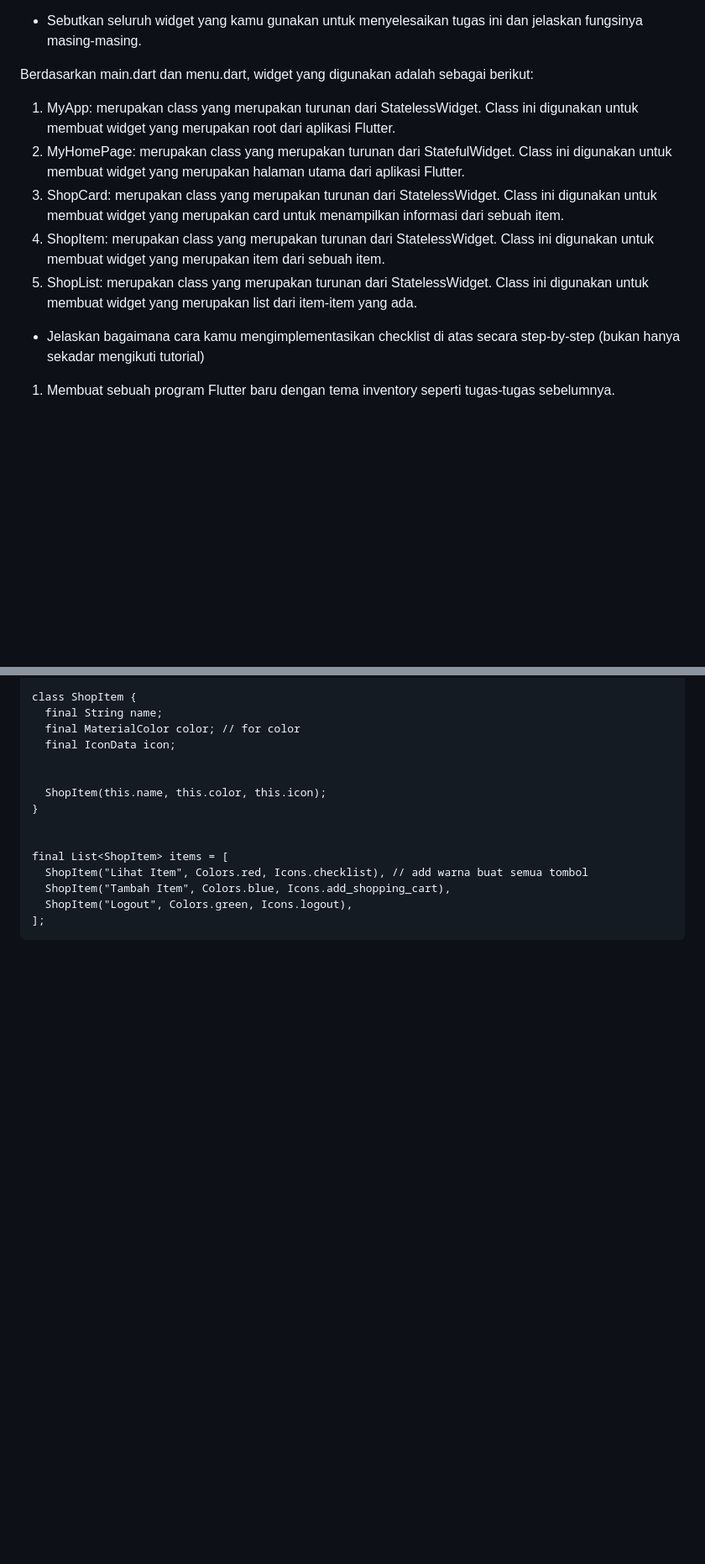
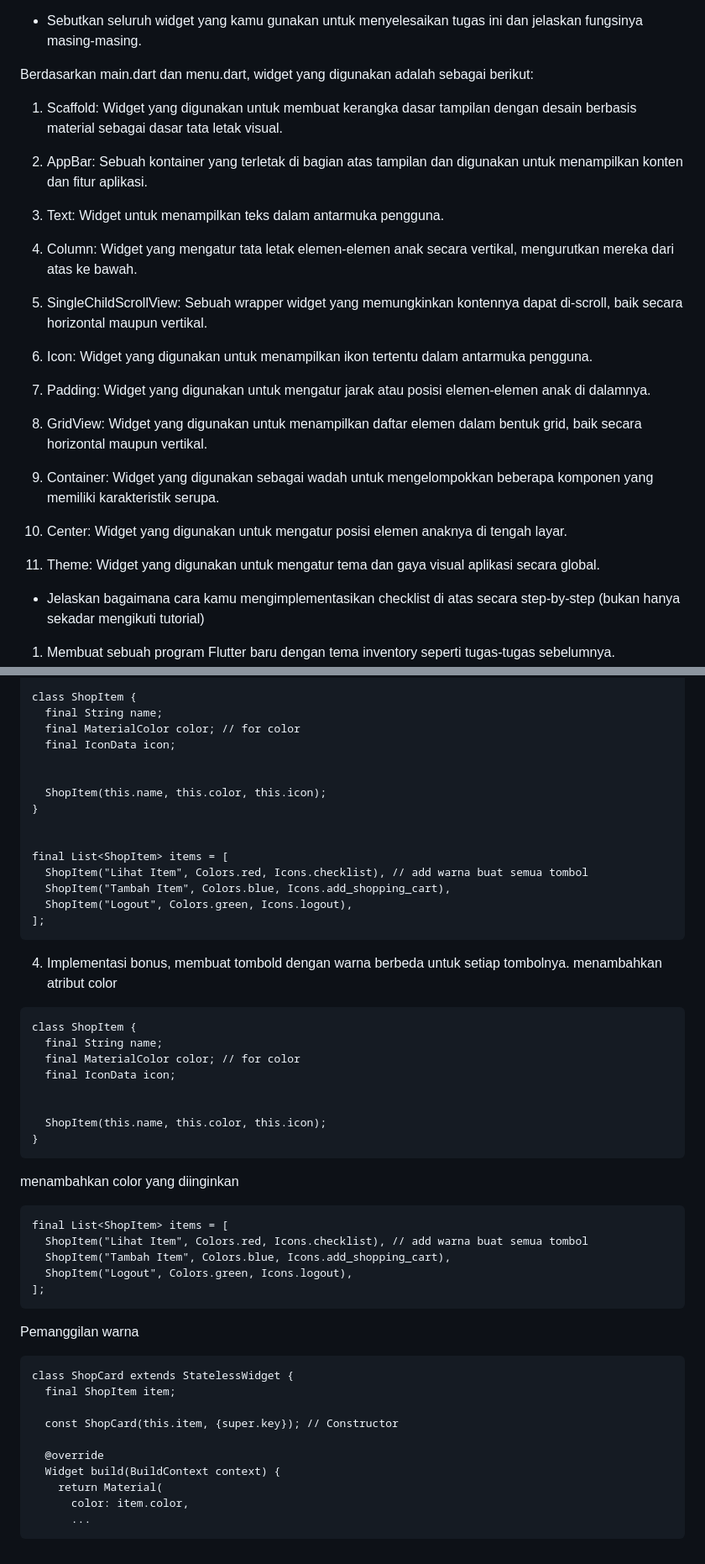
Before and after one commit to shanahandnlf/hanshop-mobile, a Markdown page: README.md, 2 parts joined by grey strips. Shown: that part at 84% size. GitHub-like rendering; blank space fills up the shorter version.

Commit message:
tugas 7 done

`````diff
--- a/README.md
+++ b/README.md
@@ -28,11 +28,27 @@ Stateful widget berarti widget yang memiliki state, artinya widget tersebut meng
 - Sebutkan seluruh widget yang kamu gunakan untuk menyelesaikan tugas ini dan jelaskan fungsinya masing-masing.
 
 Berdasarkan main.dart dan menu.dart, widget yang digunakan adalah sebagai berikut:
-1. MyApp: merupakan class yang merupakan turunan dari StatelessWidget. Class ini digunakan untuk membuat widget yang merupakan root dari aplikasi Flutter.
-2. MyHomePage: merupakan class yang merupakan turunan dari StatefulWidget. Class ini digunakan untuk membuat widget yang merupakan halaman utama dari aplikasi Flutter.
-3. ShopCard: merupakan class yang merupakan turunan dari StatelessWidget. Class ini digunakan untuk membuat widget yang merupakan card untuk menampilkan informasi dari sebuah item.
-4. ShopItem: merupakan class yang merupakan turunan dari StatelessWidget. Class ini digunakan untuk membuat widget yang merupakan item dari sebuah item.
-5. ShopList: merupakan class yang merupakan turunan dari StatelessWidget. Class ini digunakan untuk membuat widget yang merupakan list dari item-item yang ada.
+1. Scaffold: Widget yang digunakan untuk membuat kerangka dasar tampilan dengan desain berbasis material sebagai dasar tata letak visual.
+
+2. AppBar: Sebuah kontainer yang terletak di bagian atas tampilan dan digunakan untuk menampilkan konten dan fitur aplikasi.
+
+3. Text: Widget untuk menampilkan teks dalam antarmuka pengguna.
+
+4. Column: Widget yang mengatur tata letak elemen-elemen anak secara vertikal, mengurutkan mereka dari atas ke bawah.
+
+5. SingleChildScrollView: Sebuah wrapper widget yang memungkinkan kontennya dapat di-scroll, baik secara horizontal maupun vertikal.
+
+6. Icon: Widget yang digunakan untuk menampilkan ikon tertentu dalam antarmuka pengguna.
+
+7. Padding: Widget yang digunakan untuk mengatur jarak atau posisi elemen-elemen anak di dalamnya.
+
+8. GridView: Widget yang digunakan untuk menampilkan daftar elemen dalam bentuk grid, baik secara horizontal maupun vertikal.
+
+9. Container: Widget yang digunakan sebagai wadah untuk mengelompokkan beberapa komponen yang memiliki karakteristik serupa.
+
+10. Center: Widget yang digunakan untuk mengatur posisi elemen anaknya di tengah layar.
+
+11. Theme: Widget yang digunakan untuk mengatur tema dan gaya visual aplikasi secara global.
 
 
 - Jelaskan bagaimana cara kamu mengimplementasikan checklist di atas secara step-by-step (bukan hanya sekadar mengikuti tutorial)
@@ -292,3 +309,38 @@ final List<ShopItem> items = [
   ShopItem("Logout", Colors.green, Icons.logout),
 ];
 ````
+
+4. Implementasi bonus, membuat tombold dengan warna berbeda untuk setiap tombolnya.
+menambahkan atribut color
+````
+class ShopItem {
+  final String name;
+  final MaterialColor color; // for color
+  final IconData icon;
+
+
+  ShopItem(this.name, this.color, this.icon);
+}
+````
+
+menambahkan color yang diinginkan
+````
+final List<ShopItem> items = [
+  ShopItem("Lihat Item", Colors.red, Icons.checklist), // add warna buat semua tombol
+  ShopItem("Tambah Item", Colors.blue, Icons.add_shopping_cart),
+  ShopItem("Logout", Colors.green, Icons.logout),
+];
+````
+Pemanggilan warna
+````
+class ShopCard extends StatelessWidget {
+  final ShopItem item;
+
+  const ShopCard(this.item, {super.key}); // Constructor
+
+  @override
+  Widget build(BuildContext context) {
+    return Material(
+      color: item.color,
+      ...
+````
`````
Also changed, not shown: other parts of README.md (+2 -1 lines).
